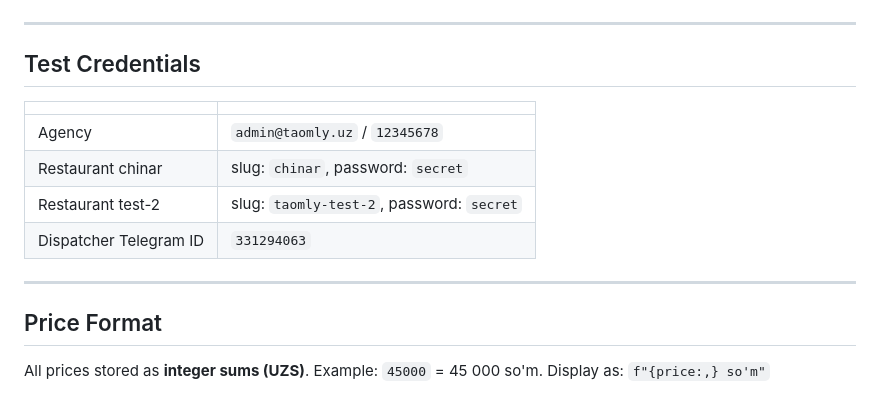
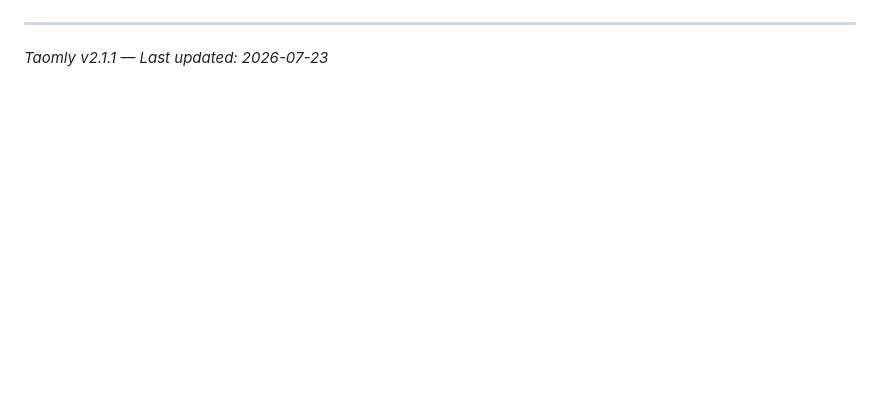
Before and after one commit to bhj282243-debug/taomly, a Markdown page: README.md, the part around one of its changes. Drawn GitHub-style; blank space fills up the shorter version.

```diff
--- a/README.md
+++ b/README.md
@@ -103,18 +150,4 @@ Migration files:
 
 ---
 
-## Test Credentials
-
-| | |
-|---|---|
-| Agency | `admin@taomly.uz` / `12345678` |
-| Restaurant chinar | slug: `chinar`, password: `secret` |
-| Restaurant test-2 | slug: `taomly-test-2`, password: `secret` |
-| Dispatcher Telegram ID | `331294063` |
-
----
-
-## Price Format
-
-All prices stored as **integer sums (UZS)**. Example: `45000` = 45 000 so'm.
-Display as: `f"{price:,} so'm"`
+*Taomly v2.1.1 — Last updated: 2026-07-23*
```
Also changed, not shown: other parts of README.md (+120 -73 lines).
